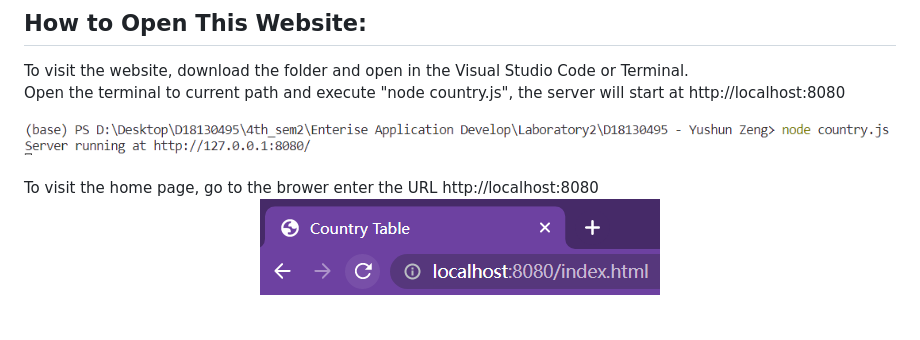
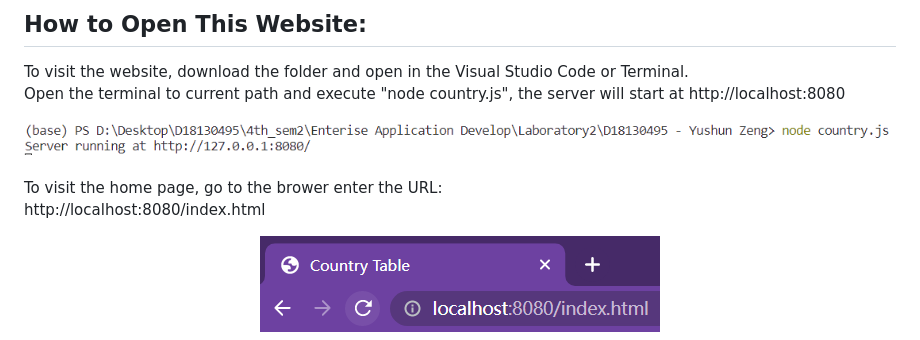
Before and after one commit to D18130495/Country-Table, a Markdown page: README.md, the part around the change. Drawn GitHub-style.

```diff
--- a/README.md
+++ b/README.md
@@ -10,7 +10,9 @@ To visit the website, download the folder and open in the Visual Studio Code or
 Open the terminal to current path and execute "node country.js", the server will start at http://localhost:8080
 <div align=center><img src="documentation/images/1-1.png"></div>
 <br>
-To visit the home page, go to the brower enter the URL http://localhost:8080
+To visit the home page, go to the brower enter the URL:
+
+http://localhost:8080/index.html
 <div align=center><img src="documentation/images/1-2.png"></div><br>
 
 ## List the Parts that are Completed
```
